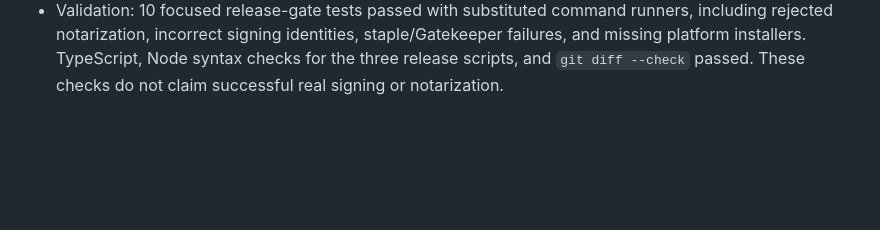
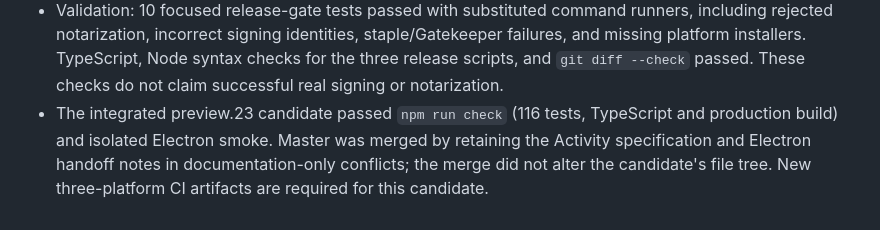
Before and after one commit to Player0109/Textify, a Markdown page: docs/implementation/coordination.md, the part around the change. Rendered like a GitHub page; blank space fills up the shorter version.

Commit message:
Record integrated desktop release candidate checks

```diff
--- a/docs/implementation/coordination.md
+++ b/docs/implementation/coordination.md
@@ -2540,3 +2540,8 @@ Task 1 must merge before parallel Wave 1 work begins.
   staple/Gatekeeper failures, and missing platform installers. TypeScript,
   Node syntax checks for the three release scripts, and `git diff --check`
   passed. These checks do not claim successful real signing or notarization.
+- The integrated preview.23 candidate passed `npm run check` (116 tests,
+  TypeScript and production build) and isolated Electron smoke. Master was
+  merged by retaining the Activity specification and Electron handoff notes
+  in documentation-only conflicts; the merge did not alter the candidate's
+  file tree. New three-platform CI artifacts are required for this candidate.
```
Also changed, not shown: docs/release/v0.2.0-preview.23.md (+1 -1 lines).
